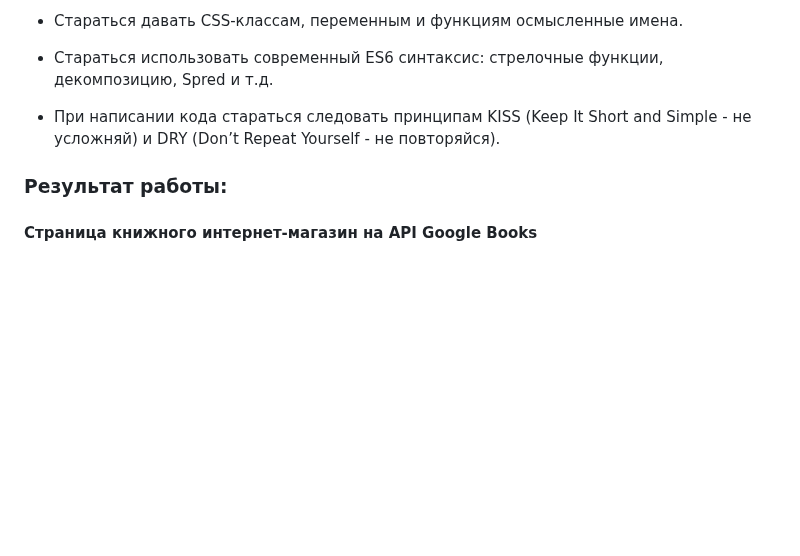
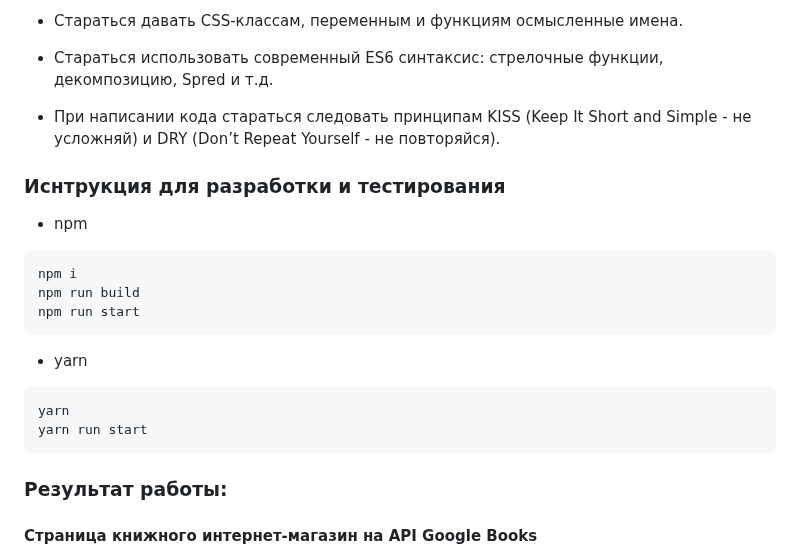
Before and after one commit to ParamonovIvan/Bookshop_PJ-08, a Markdown page: README.md, the part around the change. GitHub-like rendering; blank space fills up the shorter version.

````diff
--- a/README.md
+++ b/README.md
@@ -129,6 +129,22 @@
 
 + При написании кода стараться следовать принципам KISS (Keep It Short and Simple - не усложняй) и DRY (Don’t Repeat Yourself - не повторяйся).
 
+### Иснтрукция для разработки и тестирования
+
++ npm
+
+```
+npm i
+npm run build
+npm run start
+```
++ yarn
+
+```
+yarn
+yarn run start
+```
+
 ### Результат работы:
 #### Страница книжного интернет-магазин на API Google Books
 
````
